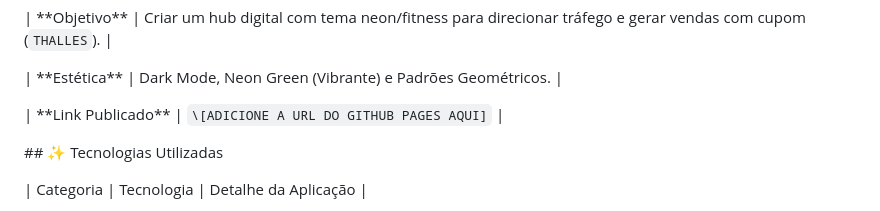
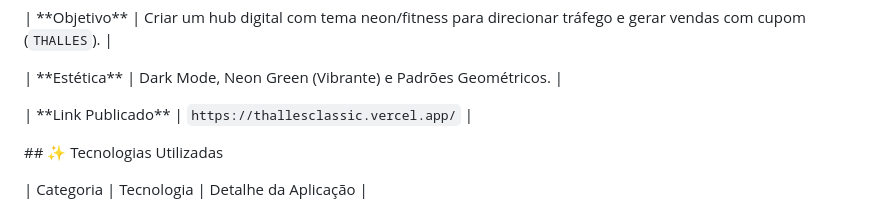
Before and after one commit to thiagoplacido/thalles-classic-landing-page, a Markdown page: README.md, the part around the change. Rendered like a GitHub page.

```diff
--- a/README.md
+++ b/README.md
@@ -28,7 +28,7 @@ A solução foi construída como um \*\*Site Estático\*\* (HTML e CSS puro) par
 
 | \*\*Estética\*\* | Dark Mode, Neon Green (Vibrante) e Padrões Geométricos. |
 
-| \*\*Link Publicado\*\* | `\[ADICIONE A URL DO GITHUB PAGES AQUI]` |
+| \*\*Link Publicado\*\* | `https://thallesclassic.vercel.app/` |
 
 
 
```
